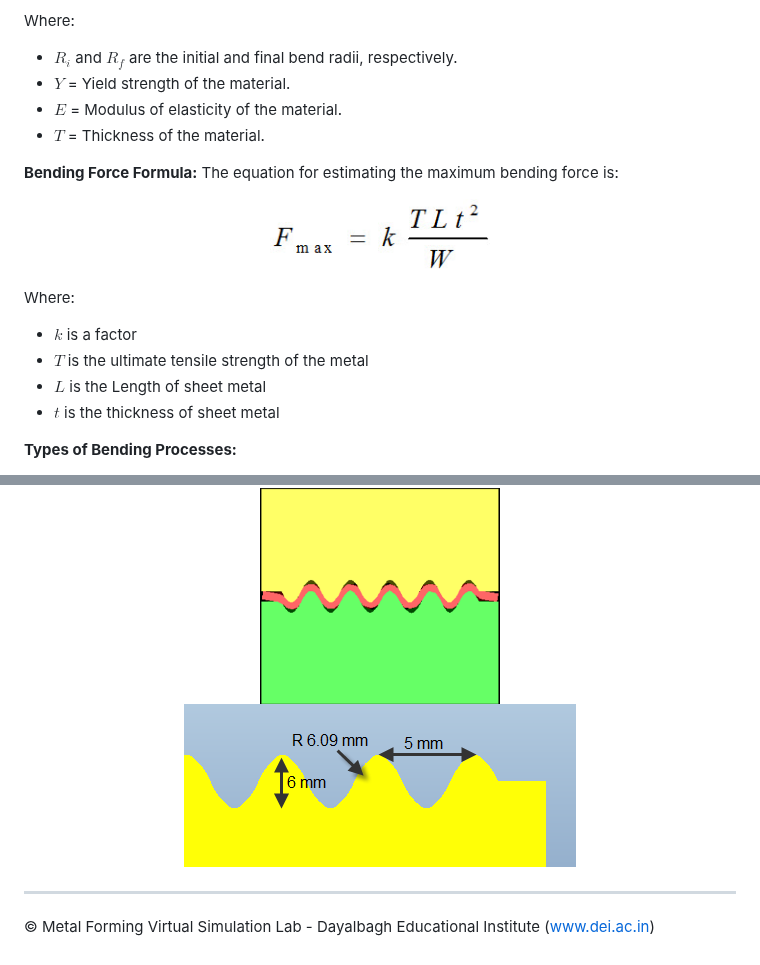
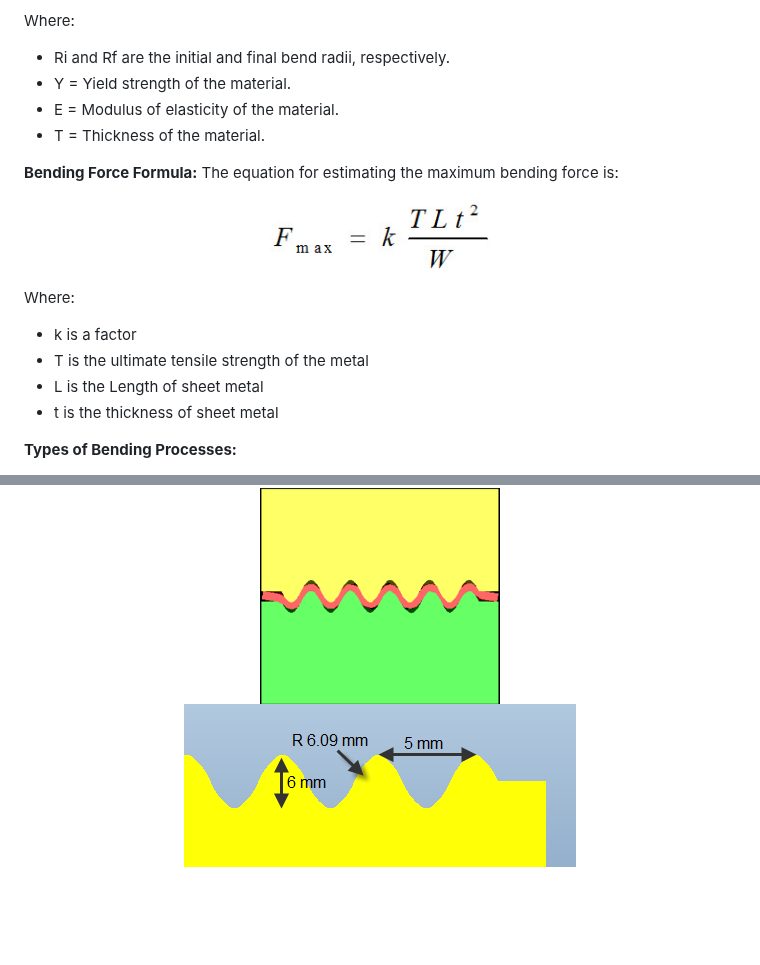
Before and after one commit to virtual-labs/exp-sheet-metal-dei, a Markdown page: experiment/theory.md, 2 parts joined by grey strips. Drawn GitHub-style; blank space fills up the shorter version.

```diff
--- a/experiment/theory.md
+++ b/experiment/theory.md
@@ -104,10 +103,10 @@ Because all materials have a finite modulus of elasticity, plastic deformation i
 </p>
 
 Where:
-* $R_i$ and $R_f$ are the initial and final bend radii, respectively.
-* $Y$ = Yield strength of the material.
-* $E$ = Modulus of elasticity of the material.
-* $T$ = Thickness of the material.
+* Ri and Rf are the initial and final bend radii, respectively.
+* Y = Yield strength of the material.
+* E = Modulus of elasticity of the material.
+* T = Thickness of the material.
 
 **Bending Force Formula:**
 The equation for estimating the maximum bending force is:
@@ -117,10 +116,10 @@ The equation for estimating the maximum bending force is:
 </p>
 
 Where:
-* $k$ is a factor
-* $T$ is the ultimate tensile strength of the metal
-* $L$ is the Length of sheet metal
-* $t$ is the thickness of sheet metal
+* k is a factor
+* T is the ultimate tensile strength of the metal
+* L is the Length of sheet metal
+* t is the thickness of sheet metal
 
 **Types of Bending Processes:**
 
@@ -271,6 +270,3 @@ Most of us are familiar with corrugated cardboards used to make cartons. The sam
   <img src="images/CorrugatedSheet/Sheet1.png" height="220" width="240"><br>
   <img src="images/CorrugatedSheet/Sheet2.png">
 </p>
-
----
-&copy; Metal Forming Virtual Simulation Lab - Dayalbagh Educational Institute (www.dei.ac.in)
```
Also changed, not shown: other parts of experiment/theory.md (+8 -9 lines).
